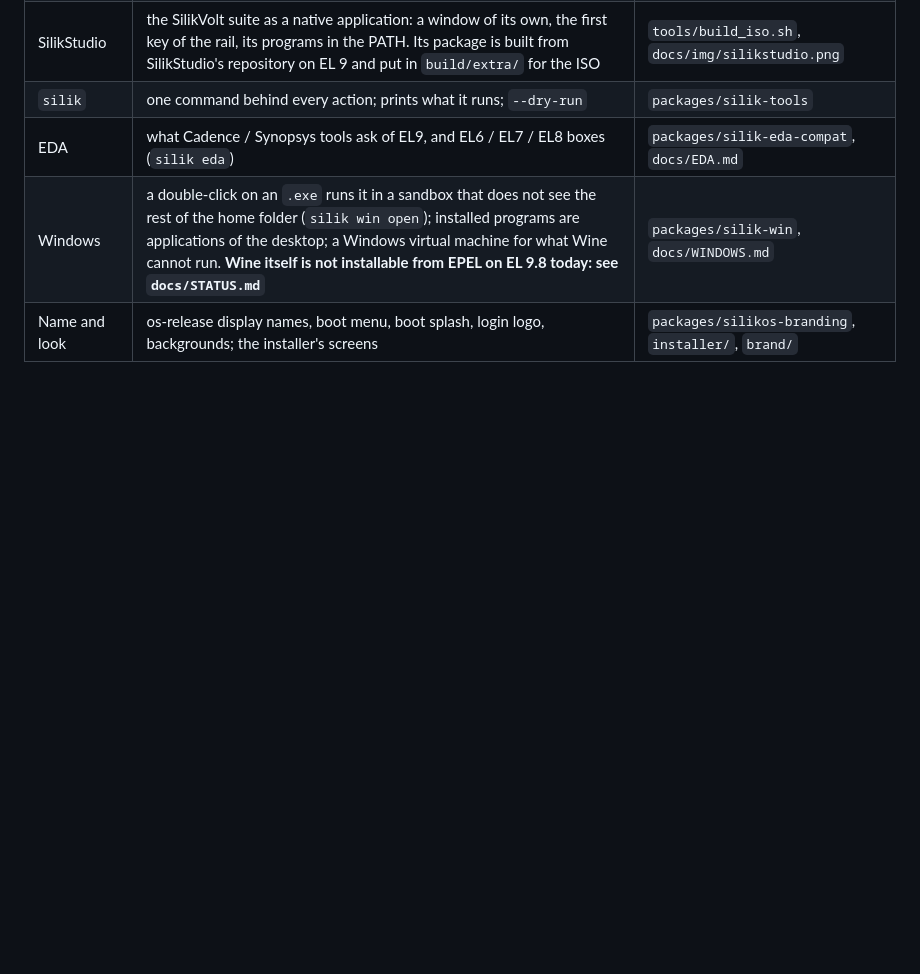
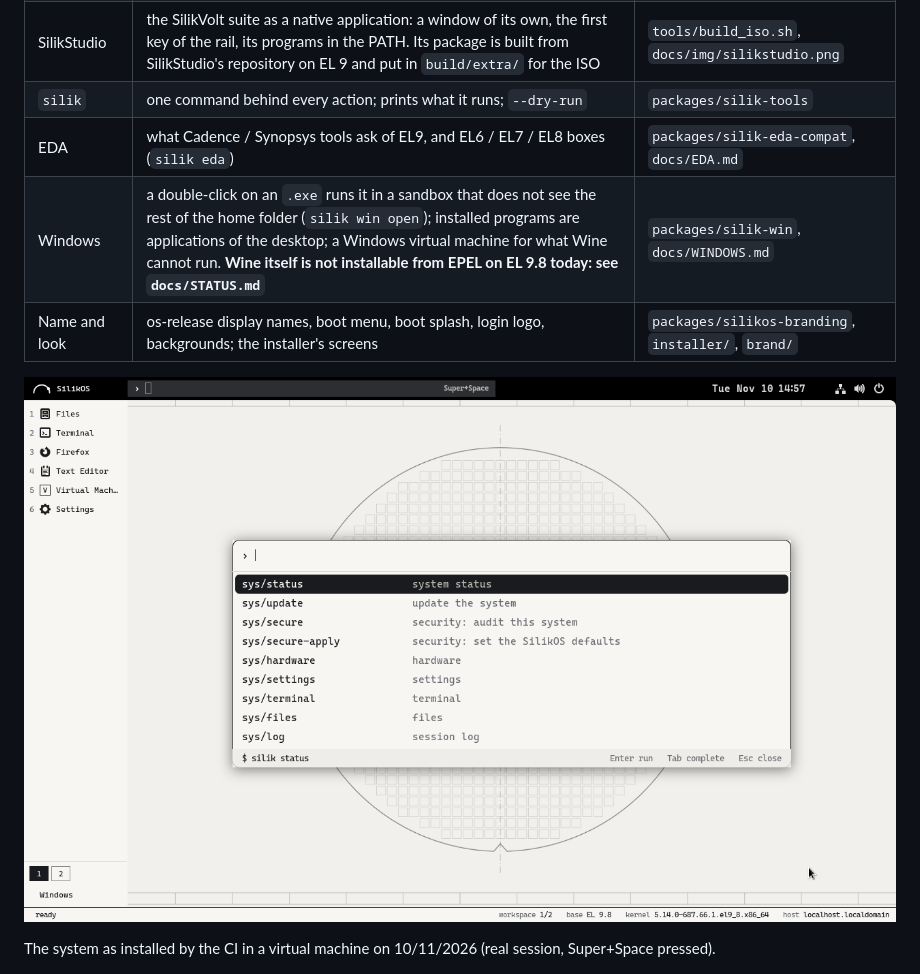
Before and after one commit to BTomeu/SilikOs, a Markdown page: README.md, the part around the change. Rendered like a GitHub page; pictures changed too: docs/img/installed.png (added); blank space fills up the shorter version.

```diff
--- a/README.md
+++ b/README.md
@@ -16,6 +16,10 @@ an EL9 system. It is a try: `docs/STATUS.md` says what has been run and what has
 | EDA | what Cadence / Synopsys tools ask of EL9, and EL6 / EL7 / EL8 boxes (`silik eda`) | `packages/silik-eda-compat`, `docs/EDA.md` |
 | Windows | a double-click on an `.exe` runs it in a sandbox that does not see the rest of the home folder (`silik win open`); installed programs are applications of the desktop; a Windows virtual machine for what Wine cannot run. **Wine itself is not installable from EPEL on EL 9.8 today: see `docs/STATUS.md`** | `packages/silik-win`, `docs/WINDOWS.md` |
 | Name and look | os-release display names, boot menu, boot splash, login logo, backgrounds; the installer's screens | `packages/silikos-branding`, `installer/`, `brand/` |
+
+![SilikOS installed by the CI, the COMMAND bar open](docs/img/installed.png)
+
+The system as installed by the CI in a virtual machine on 10/11/2026 (real session, Super+Space pressed).
 
 ![The SilikOS desktop](docs/img/desktop.png)
 
```
Also changed, not shown: docs/STATUS.md (+14 -5 lines), 9 other files.
